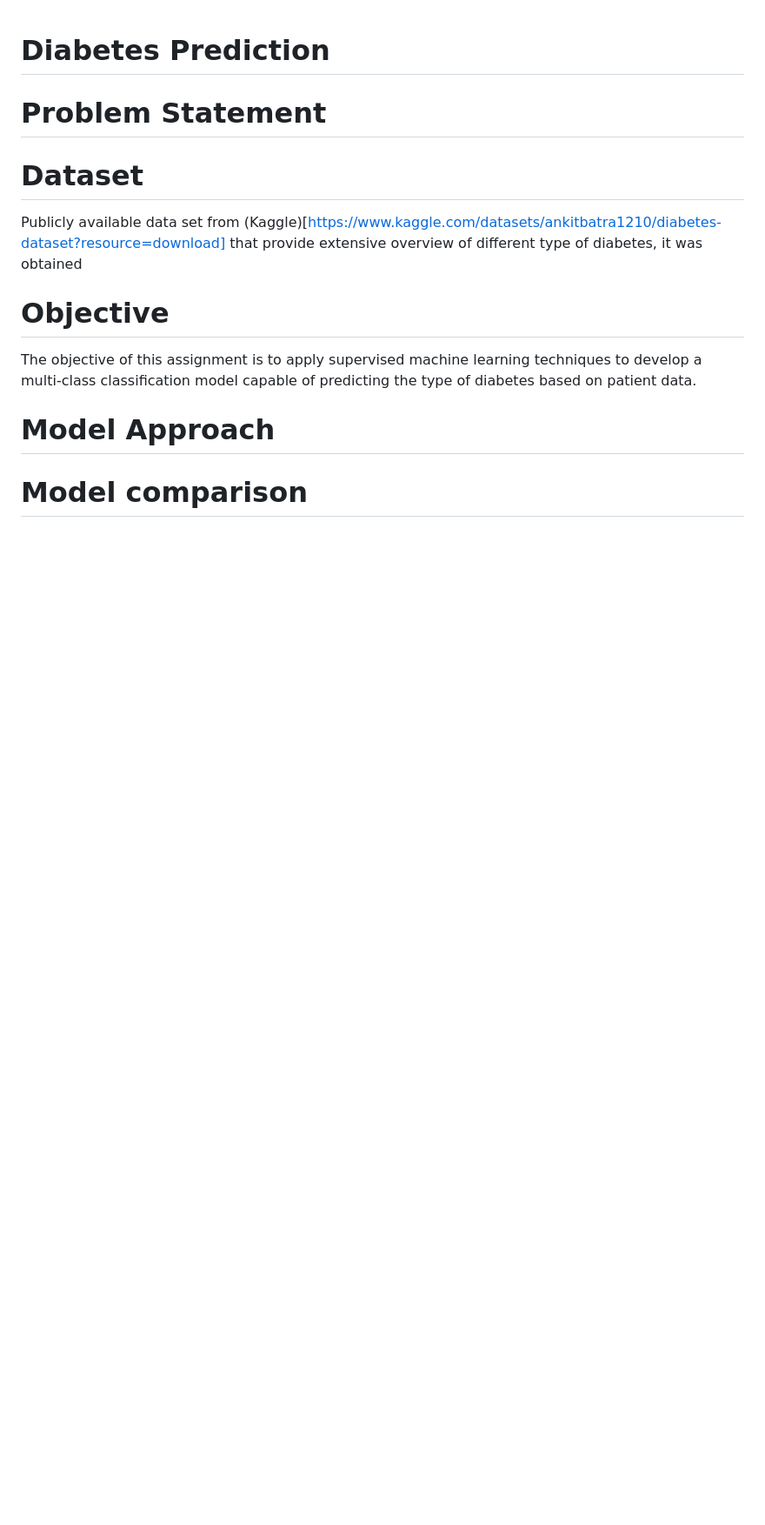
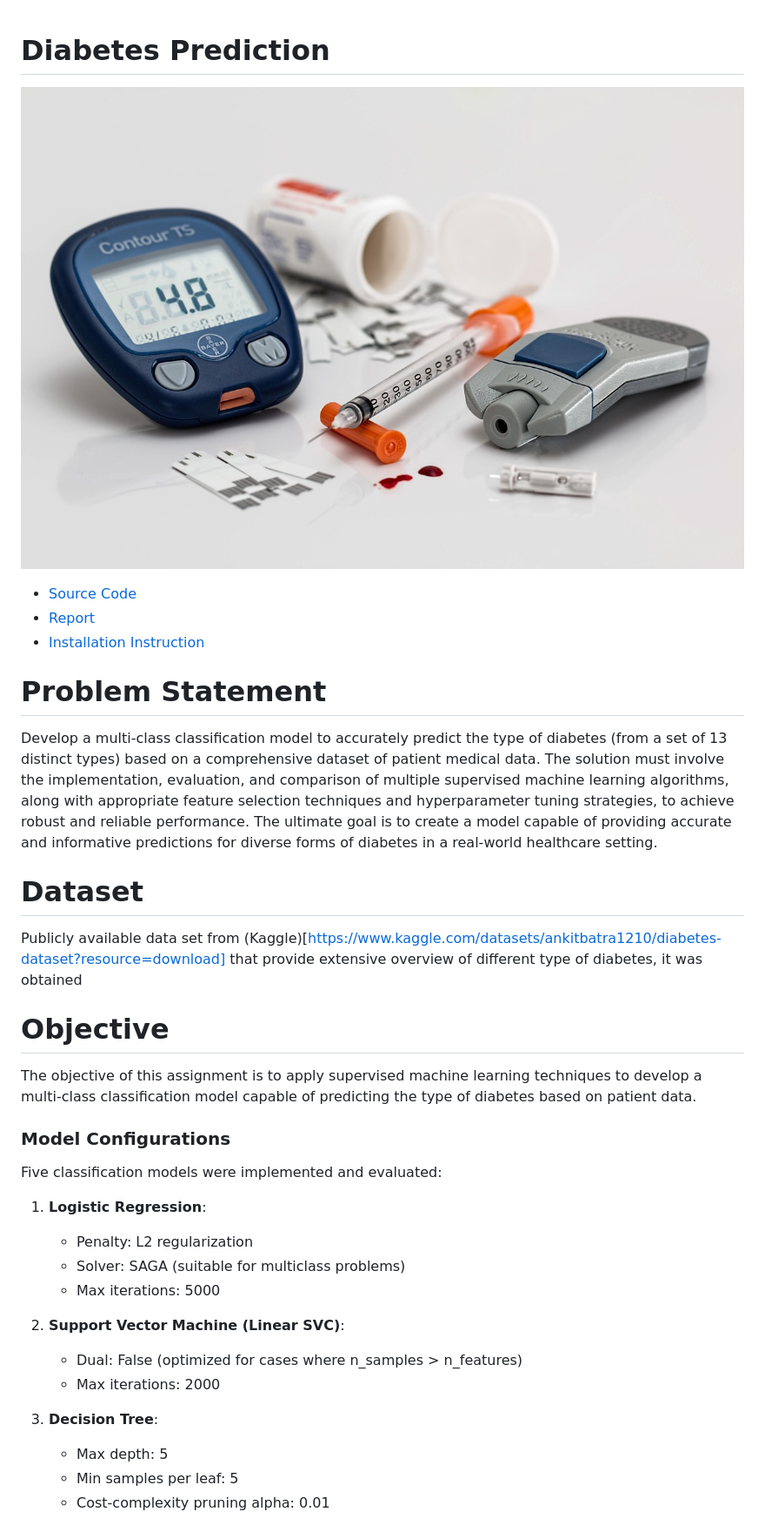
Before and after one commit to ibrahim-g7/diabetes_prediction, a Markdown page: README.md, the part around the change printed below. Shown: that part at 87% size. Drawn GitHub-style; pictures changed too: img/diabetes-528678_1280.jpg (added); blank space fills up the shorter version.

```diff
--- a/README.md
+++ b/README.md
@@ -1,15 +1,33 @@
 # Diabetes Prediction
+![](./img/diabetes-528678_1280.jpg)
+
+* [Source Code](./src/notenook.ipynb)
+* [Report](./doc/report.pdf)
+* [Installation Instruction](#running-instructions)
 
 # Problem Statement
-
+Develop a multi-class classification model to accurately predict the type of diabetes (from a set of 13 distinct types) based on a comprehensive dataset of patient medical data. The solution must involve the implementation, evaluation, and comparison of multiple supervised machine learning algorithms, along with appropriate feature selection techniques and hyperparameter tuning strategies, to achieve robust and reliable performance. The ultimate goal is to create a model capable of providing accurate and informative predictions for diverse forms of diabetes in a real-world healthcare setting.
 # Dataset
-
 Publicly available data set from (Kaggle)[https://www.kaggle.com/datasets/ankitbatra1210/diabetes-dataset?resource=download] that provide extensive overview of different type of diabetes, it was obtained
 
 # Objective
 
 The objective of this assignment is to apply supervised machine learning techniques to develop a multi-class classification model capable of predicting the type of diabetes based on patient data.
 
-# Model Approach
+### Model Configurations
+Five classification models were implemented and evaluated:
 
-# Model comparison
+1. **Logistic Regression**:
+   - Penalty: L2 regularization
+   - Solver: SAGA (suitable for multiclass problems)
+   - Max iterations: 5000
+
+2. **Support Vector Machine (Linear SVC)**:
+   - Dual: False (optimized for cases where n_samples > n_features)
+   - Max iterations: 2000
+
+3. **Decision Tree**:
+   - Max depth: 5
+   - Min samples per leaf: 5
+   - Cost-complexity pruning alpha: 0.01
+
```
Also changed, not shown: other parts of README.md (+59 -1 lines), 18 other files.
